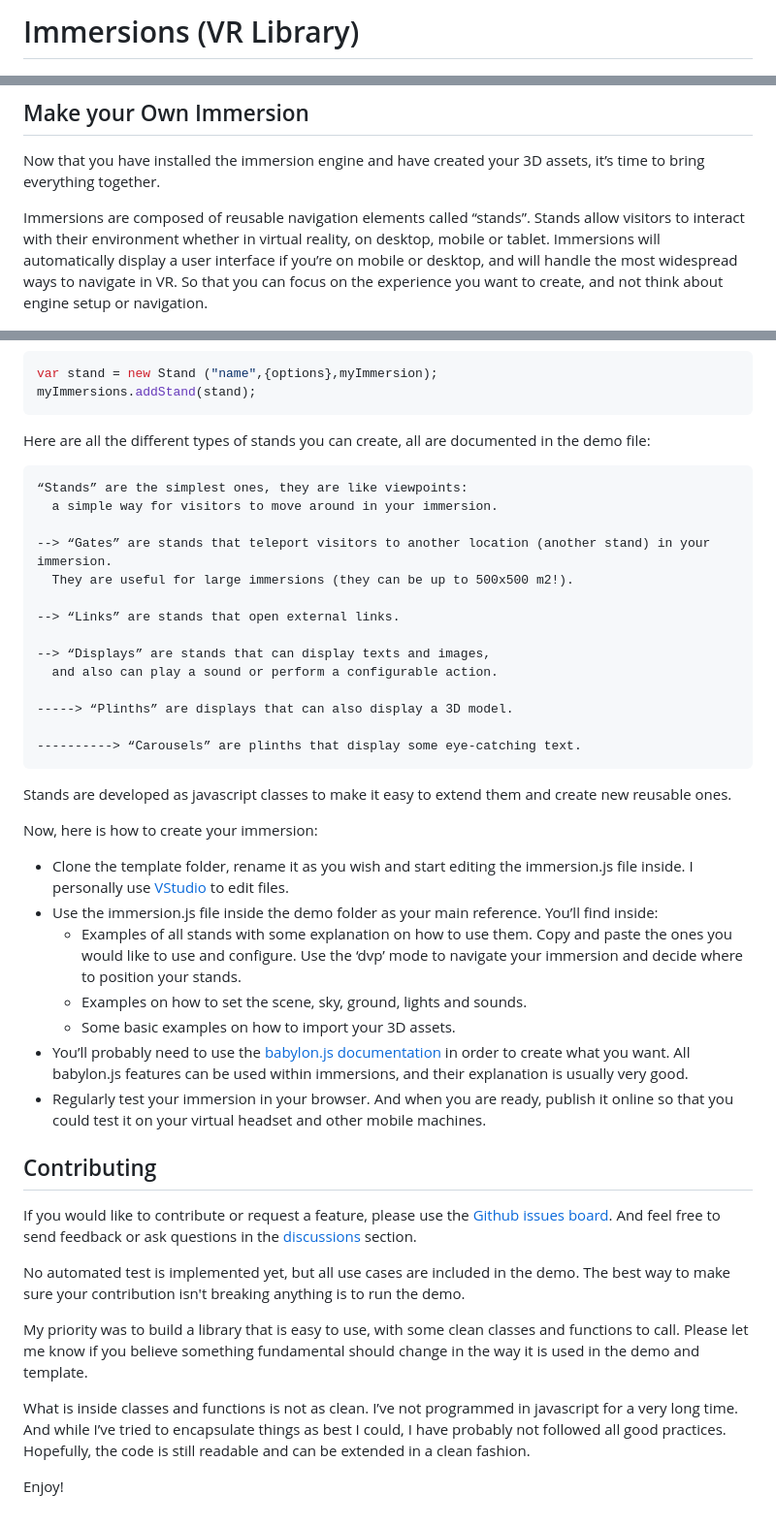
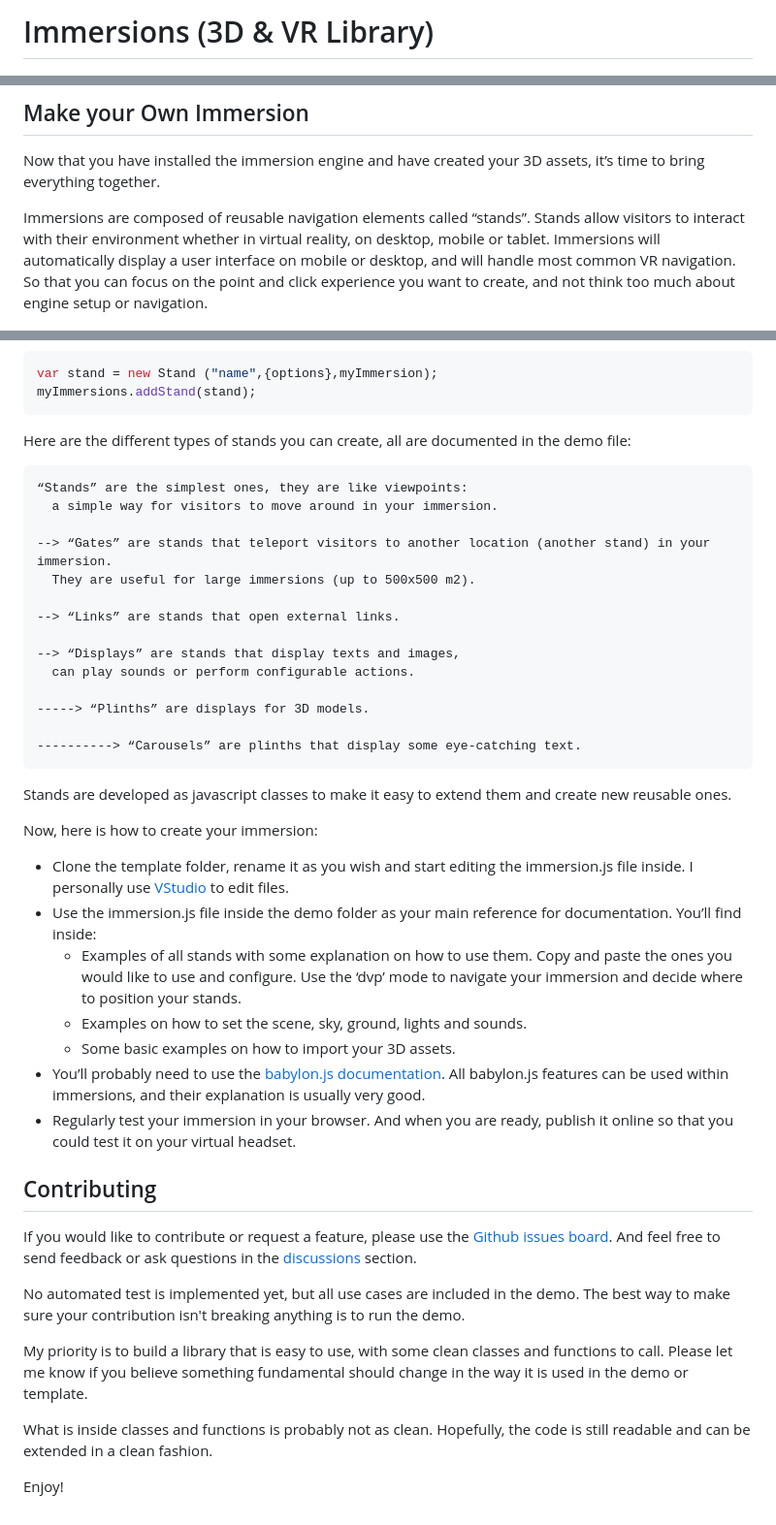
Before and after one commit to bruchansky/immersions, a Markdown page: README.md, 3 parts joined by grey strips. Shown at 97% size. GitHub-like rendering.

````diff
--- a/README.md
+++ b/README.md
@@ -1,4 +1,4 @@
-# Immersions (VR Library)
+# Immersions (3D & VR Library)
 <p align="center">
   <img width="830px" src="https://github.com/bruchansky/immersions/blob/main/docs/demo.jpg">
 </p>
@@ -86,7 +84,7 @@ Before describing how to develop your immersion, here are some tips on how to ea
 
 Now that you have installed the immersion engine and have created your 3D assets, it’s time to bring everything together.
 
-Immersions are composed of reusable navigation elements called “stands”. Stands allow visitors to interact with their environment whether in virtual reality, on desktop, mobile or tablet. Immersions will automatically display a user interface if you’re on mobile or desktop, and will handle the most widespread ways to navigate in VR. So that you can focus on the experience you want to create, and not think about engine setup or navigation.
+Immersions are composed of reusable navigation elements called “stands”. Stands allow visitors to interact with their environment whether in virtual reality, on desktop, mobile or tablet. Immersions will automatically display a user interface on mobile or desktop, and will handle most common VR navigation. So that you can focus on the point and click experience you want to create, and not think too much about engine setup or navigation.
 
 <p align="center">
   <img width="830px" src="https://github.com/bruchansky/immersions/blob/main/docs/immersions-features.jpg">
@@ -99,20 +97,20 @@ var stand = new Stand ("name",{options},myImmersion);
 myImmersions.addStand(stand);
 ```
 
-Here are all the different types of stands you can create, all are documented in the demo file:
+Here are the different types of stands you can create, all are documented in the demo file:
 ```
 “Stands” are the simplest ones, they are like viewpoints:
   a simple way for visitors to move around in your immersion.
 
 --> “Gates” are stands that teleport visitors to another location (another stand) in your immersion.
-  They are useful for large immersions (they can be up to 500x500 m2!).
+  They are useful for large immersions (up to 500x500 m2).
 
 --> “Links” are stands that open external links.
 
---> “Displays” are stands that can display texts and images,
-  and also can play a sound or perform a configurable action.
+--> “Displays” are stands that display texts and images,
+  can play sounds or perform configurable actions.
 
------> “Plinths” are displays that can also display a 3D model.
+-----> “Plinths” are displays for 3D models.
 
 ----------> “Carousels” are plinths that display some eye-catching text.
 ```
@@ -122,12 +120,12 @@ Stands are developed as javascript classes to make it easy to extend them and cr
 Now, here is how to create your immersion:
 
 *   Clone the template folder, rename it as you wish and start editing the immersion.js file inside. I personally use [VStudio](https://visualstudio.microsoft.com/) to edit files.
-*   Use the immersion.js file inside the demo folder as your main reference. You’ll find inside:
+*   Use the immersion.js file inside the demo folder as your main reference for documentation. You’ll find inside:
     *   Examples of all stands with some explanation on how to use them. Copy and paste the ones you would like to use and configure. Use the ‘dvp’ mode to navigate your immersion and decide where to position your stands.
     *   Examples on how to set the scene, sky, ground, lights and sounds.
     *   Some basic examples on how to import your 3D assets.
-*   You’ll probably need to use the [babylon.js documentation](https://doc.babylonjs.com/) in order to create what you want. All babylon.js features can be used within immersions, and their explanation is usually very good.
-*   Regularly test your immersion in your browser. And when you are ready, publish it online so that you could test it on your virtual headset and other mobile machines.
+*   You’ll probably need to use the [babylon.js documentation](https://doc.babylonjs.com/). All babylon.js features can be used within immersions, and their explanation is usually very good.
+*   Regularly test your immersion in your browser. And when you are ready, publish it online so that you could test it on your virtual headset.
 
 ## Contributing
 
@@ -135,8 +133,8 @@ If you would like to contribute or request a feature, please use the [Github iss
 
 No automated test is implemented yet, but all use cases are included in the demo. The best way to make sure your contribution isn't breaking anything is to run the demo.
 
-My priority was to build a library that is easy to use, with some clean classes and functions to call. Please let me know if you believe something fundamental should change in the way it is used in the demo and template.
+My priority is to build a library that is easy to use, with some clean classes and functions to call. Please let me know if you believe something fundamental should change in the way it is used in the demo or template.
 
-What is inside classes and functions is not as clean. I’ve not programmed in javascript for a very long time. And while I’ve tried to encapsulate things as best I could, I have probably not followed all good practices. Hopefully, the code is still readable and can be extended in a clean fashion.
+What is inside classes and functions is probably not as clean. Hopefully, the code is still readable and can be extended in a clean fashion.
 
 Enjoy!
````
Also changed, not shown: other parts of README.md (+39 -41 lines).
